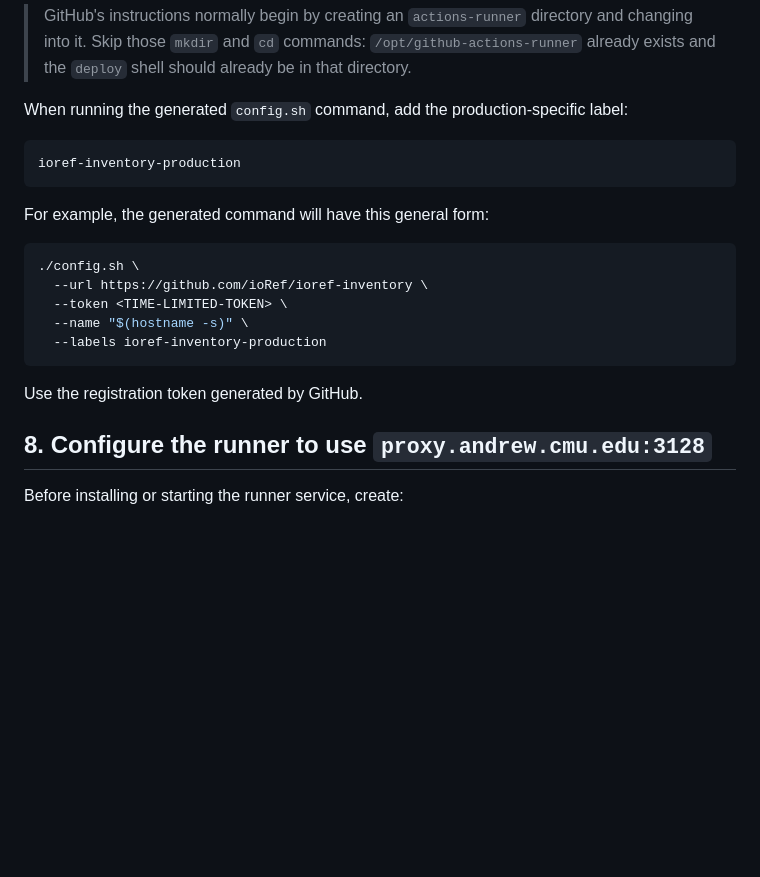
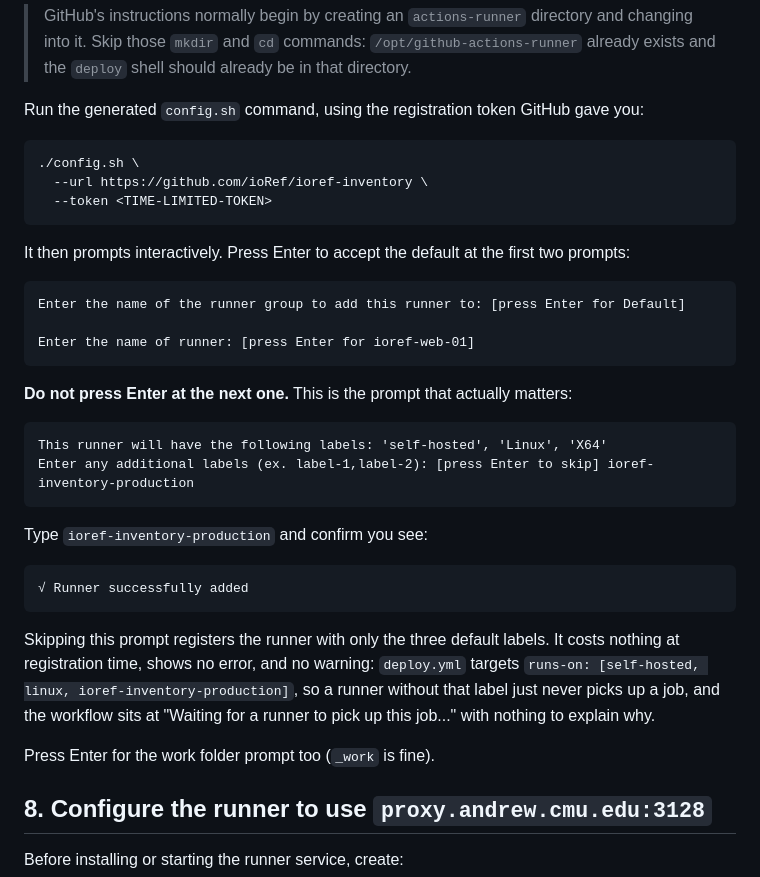
Before and after one commit to ioRef/ioref-inventory, a Markdown page: DEPLOYMENT.md, the part around the change. GitHub-like rendering; blank space fills up the shorter version.

Commit message:
docs(deploy): show the actual config.sh prompts
The labels prompt silently breaks deploy.yml's runs-on match if skipped,
with no error pointing at why.

````diff
--- a/DEPLOYMENT.md
+++ b/DEPLOYMENT.md
@@ -633,24 +633,46 @@ token. Use the download, extraction, and configuration commands shown there.
 > `/opt/github-actions-runner` already exists and the `deploy` shell should
 > already be in that directory.
 
-When running the generated `config.sh` command, add the production-specific
-label:
-
-```text
-ioref-inventory-production
-```
-
-For example, the generated command will have this general form:
+Run the generated `config.sh` command, using the registration token GitHub
+gave you:
 
 ```bash
 ./config.sh \
   --url https://github.com/ioRef/ioref-inventory \
-  --token <TIME-LIMITED-TOKEN> \
-  --name "$(hostname -s)" \
-  --labels ioref-inventory-production
+  --token <TIME-LIMITED-TOKEN>
 ```
 
-Use the registration token generated by GitHub.
+It then prompts interactively. Press Enter to accept the default at the first
+two prompts:
+
+```text
+Enter the name of the runner group to add this runner to: [press Enter for Default]
+
+Enter the name of runner: [press Enter for ioref-web-01]
+```
+
+**Do not press Enter at the next one.** This is the prompt that actually
+matters:
+
+```text
+This runner will have the following labels: 'self-hosted', 'Linux', 'X64'
+Enter any additional labels (ex. label-1,label-2): [press Enter to skip] ioref-inventory-production
+```
+
+Type `ioref-inventory-production` and confirm you see:
+
+```text
+√ Runner successfully added
+```
+
+Skipping this prompt registers the runner with only the three default labels.
+It costs nothing at registration time, shows no error, and no warning:
+`deploy.yml` targets `runs-on: [self-hosted, linux, ioref-inventory-production]`,
+so a runner without that label just never picks up a job, and the workflow
+sits at "Waiting for a runner to pick up this job..." with nothing to explain
+why.
+
+Press Enter for the work folder prompt too (`_work` is fine).
 
 ## 8. Configure the runner to use `proxy.andrew.cmu.edu:3128`
 
````
